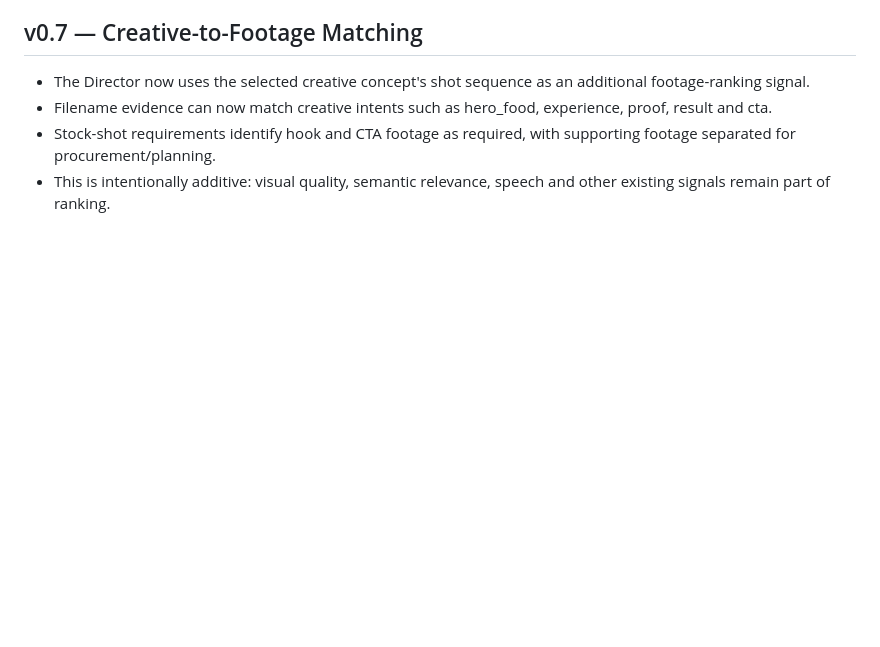
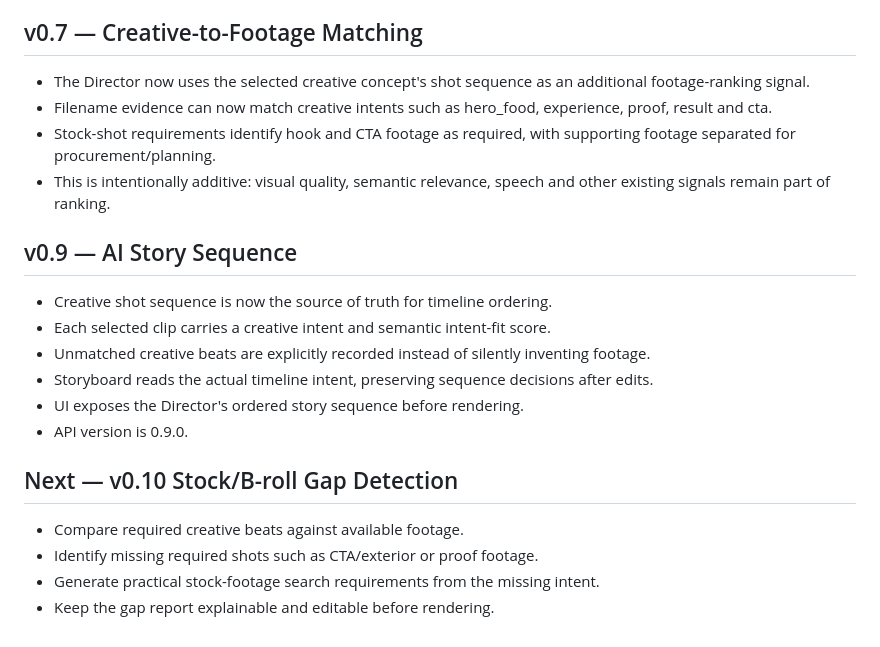
Before and after one commit to Naha1981/my-video-editor, a Markdown page: plan.md, the part around the change. Rendered like a GitHub page; blank space fills up the shorter version.

Commit message:
docs(v0.9): document AI story sequence and v0.10

```diff
--- a/plan.md
+++ b/plan.md
@@ -63,3 +63,18 @@ The website intake is intentionally deterministic and local-first. It does not c
 - Filename evidence can now match creative intents such as hero_food, experience, proof, result and cta.
 - Stock-shot requirements identify hook and CTA footage as required, with supporting footage separated for procurement/planning.
 - This is intentionally additive: visual quality, semantic relevance, speech and other existing signals remain part of ranking.
+
+
+## v0.9 — AI Story Sequence
+- Creative shot sequence is now the source of truth for timeline ordering.
+- Each selected clip carries a creative intent and semantic intent-fit score.
+- Unmatched creative beats are explicitly recorded instead of silently inventing footage.
+- Storyboard reads the actual timeline intent, preserving sequence decisions after edits.
+- UI exposes the Director's ordered story sequence before rendering.
+- API version is 0.9.0.
+
+## Next — v0.10 Stock/B-roll Gap Detection
+- Compare required creative beats against available footage.
+- Identify missing required shots such as CTA/exterior or proof footage.
+- Generate practical stock-footage search requirements from the missing intent.
+- Keep the gap report explainable and editable before rendering.
```
